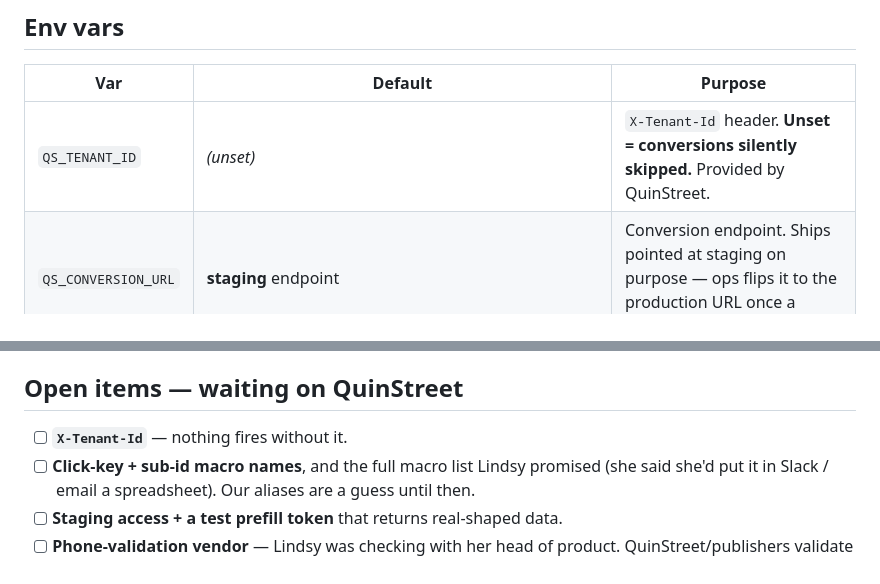
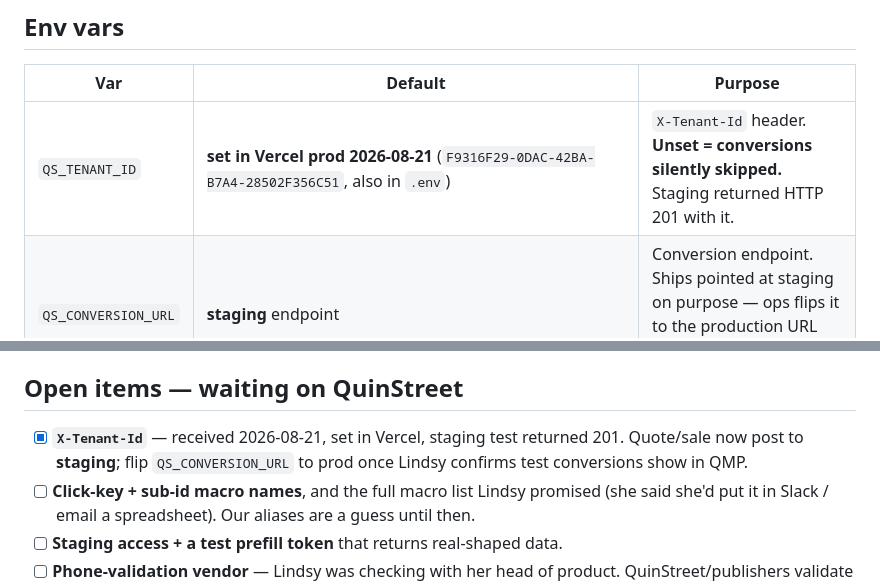
Before and after one commit to eugeneleychenko/shophealthrates, a Markdown page: docs/integrations/quinstreet.md, 2 parts joined by grey strips. GitHub-like rendering.

Commit message:
runbook: QS_TENANT_ID received + set, staging 201
Co-Authored-By: Claude Fable 5 <noreply@anthropic.com>
Claude-Session: https://claude.ai/code/session_01Fjez4toY9GAVuevguMGuNi

```diff
--- a/docs/integrations/quinstreet.md
+++ b/docs/integrations/quinstreet.md
@@ -197,7 +197,7 @@ Also: `Cache-Control: no-store` on every response, and **never log PII** — log
 
 | Var | Default | Purpose |
 |---|---|---|
-| `QS_TENANT_ID` | *(unset)* | `X-Tenant-Id` header. **Unset = conversions silently skipped.** Provided by QuinStreet. |
+| `QS_TENANT_ID` | **set in Vercel prod 2026-08-21** (`F9316F29-0DAC-42BA-B7A4-28502F356C51`, also in `.env`) | `X-Tenant-Id` header. **Unset = conversions silently skipped.** Staging returned HTTP 201 with it. |
 | `QS_CONVERSION_URL` | **staging** endpoint | Conversion endpoint. Ships pointed at staging on purpose — ops flips it to the production URL once a staging test passes. |
 | `QS_PREFILL_URL` | `https://www.nextinsure.com/listingdisplay/prefill` | Prefill base URL. |
 | `QS_PREFILL_MOCK` | *(unset)* | `1` = return the spec's example payload without calling QuinStreet. **Preview/dev only.** |
@@ -262,7 +262,7 @@ phone=1234&zip=60610&name=John&qs_click_key=<key>&qs_sub_id=<sub>&qs_source=<src
 
 ## Open items — waiting on QuinStreet
 
-- [ ] **`X-Tenant-Id`** — nothing fires without it.
+- [x] **`X-Tenant-Id`** — received 2026-08-21, set in Vercel, staging test returned 201. Quote/sale now post to **staging**; flip `QS_CONVERSION_URL` to prod once Lindsy confirms test conversions show in QMP.
 - [ ] **Click-key + sub-id macro names**, and the full macro list Lindsy promised (she said she'd put it in Slack / email a spreadsheet). Our aliases are a guess until then.
 - [ ] **Staging access + a test prefill token** that returns real-shaped data.
 - [ ] **Phone-validation vendor** — Lindsy was checking with her head of product. QuinStreet/publishers validate address (always), email (usually), phone (inconsistently). We want the vendor name and specifically whether it **rejects VoIP** (Misha: *"what we actually need is to remove VoIP"*). Until we know, assume phone validation is NOT guaranteed on inbound QuinStreet traffic.
```
